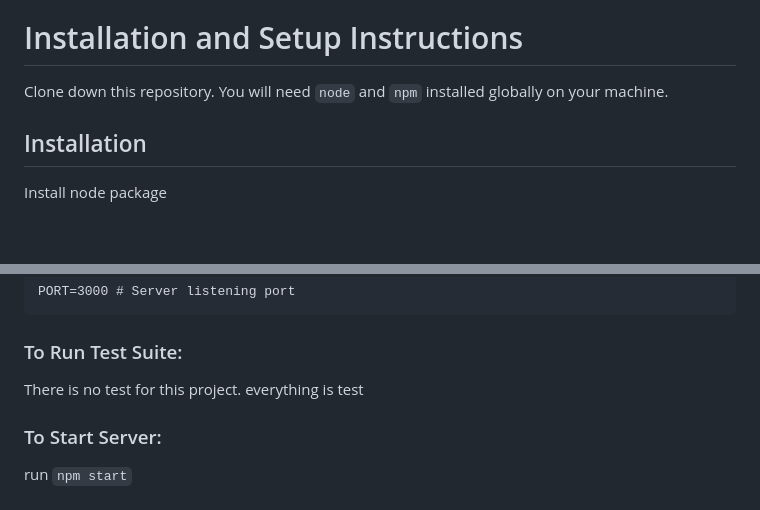
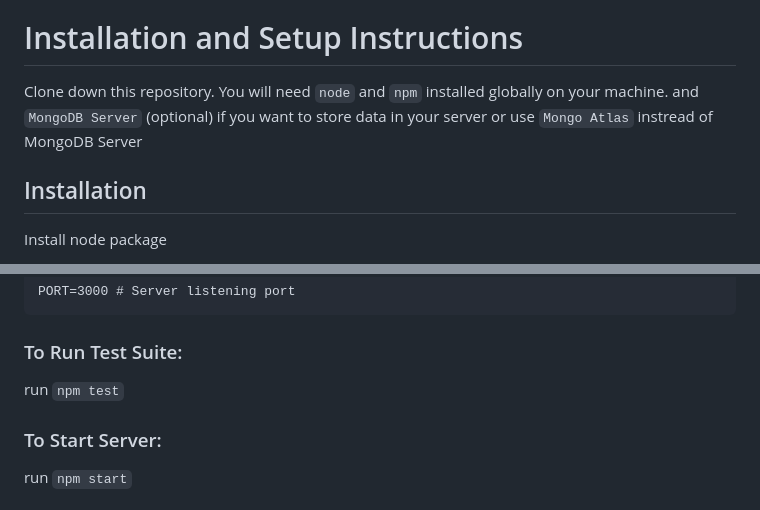
Before and after one commit to NuttapolKhumdang/EExpressEcommerce, a Markdown page: README.md, 2 parts joined by grey strips. GitHub-like rendering; blank space fills up the shorter version.

Commit message:
update README.md for setup and test

```diff
--- a/README.md
+++ b/README.md
@@ -20,7 +20,7 @@ This project is currently in development. Some feature may broken or having bug
 # Installation and Setup Instructions
 
 Clone down this repository. You will need `node` and `npm` installed globally on your machine.
-
+and `MongoDB Server` (optional) if you want to store data in your server or use `Mongo Atlas` instread of MongoDB Server
 ## Installation
 
 Install node package
@@ -43,7 +43,7 @@ A `.env` file is required within the directory for proper operation. This is req
     PORT=3000 # Server listening port
 
 ### To Run Test Suite:
-There is no test for this project. everything is test
+run `npm test`
 
 ### To Start Server:
 run `npm start`
```
